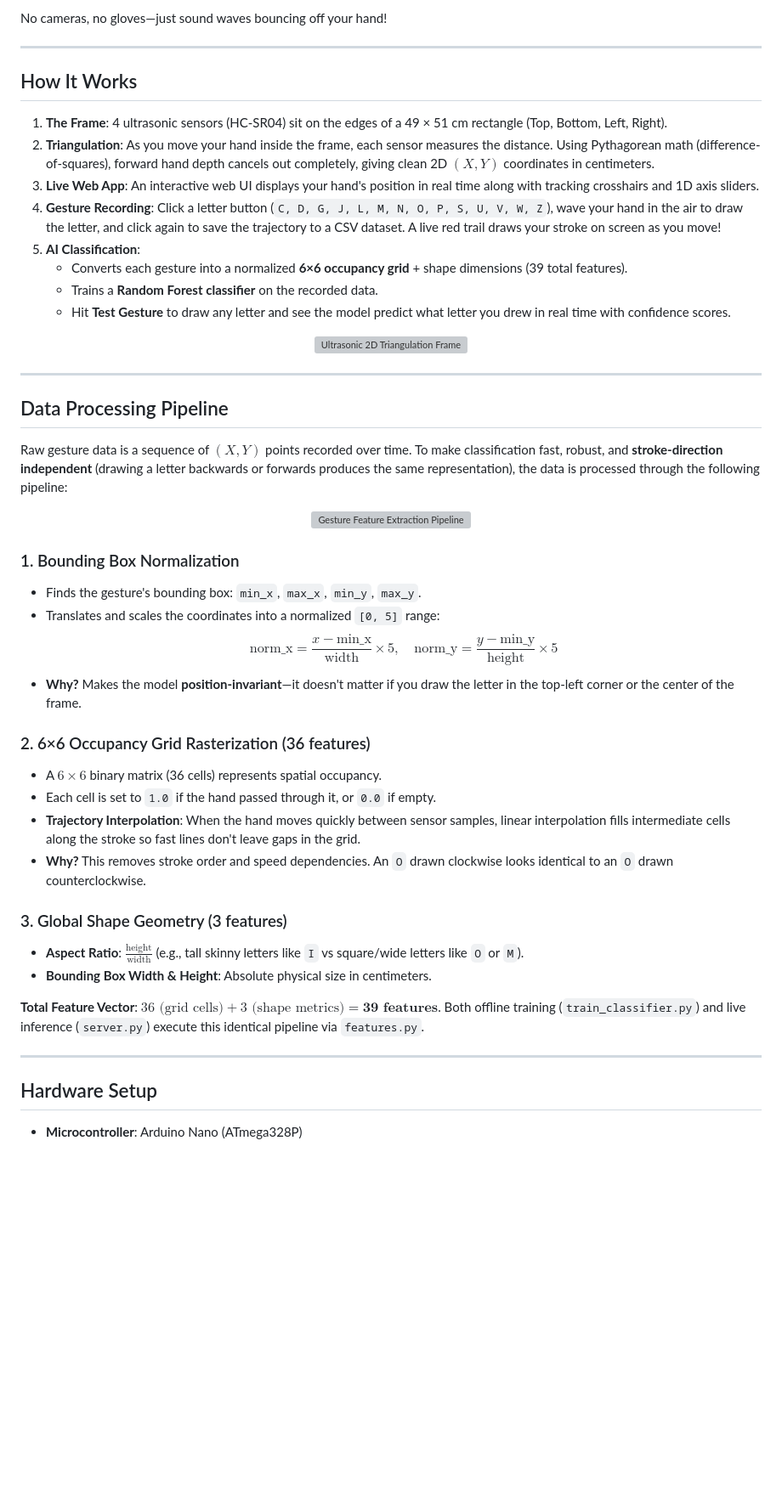
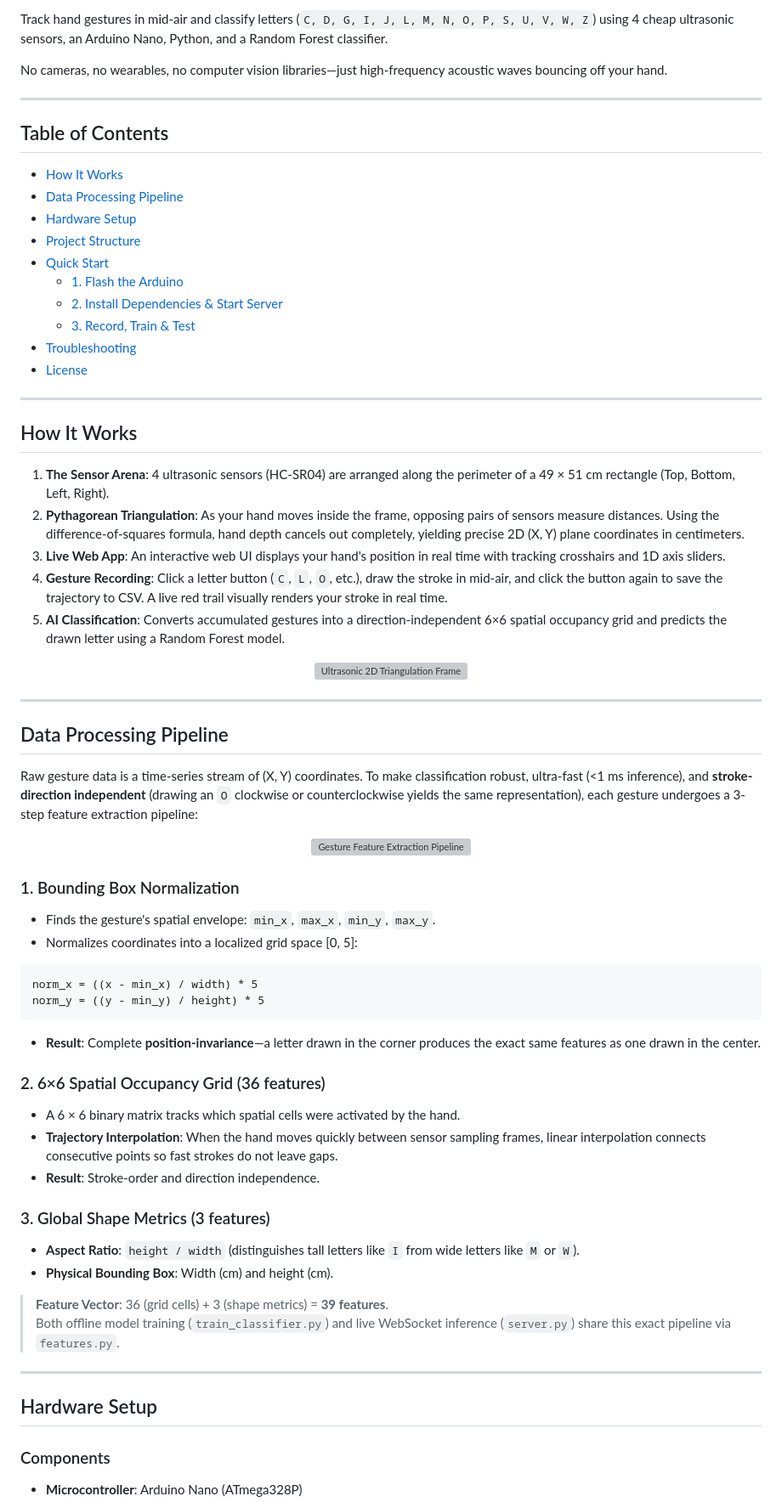
Before and after one commit to imivi/distance-sensor-hand-tracker, a Markdown page: README.md, the part around one of its changes. Shown at 85% size. Drawn GitHub-style; blank space fills up the shorter version; grey boxes are pictures that could not be loaded.

````diff
--- a/README.md
+++ b/README.md
@@ -4,18 +10,31 @@ Track hand gestures in mid-air and classify letters (`C, L, O, Z, S, U, V`) usin
 
-No cameras, no gloves—just sound waves bouncing off your hand!
+Track hand gestures in mid-air and classify letters (`C, D, G, I, J, L, M, N, O, P, S, U, V, W, Z`) using 4 cheap ultrasonic sensors, an Arduino Nano, Python, and a Random Forest classifier.
+
+No cameras, no wearables, no computer vision libraries—just high-frequency acoustic waves bouncing off your hand.
+
+---
+
+## Table of Contents
+- [How It Works](#how-it-works)
+- [Data Processing Pipeline](#data-processing-pipeline)
+- [Hardware Setup](#hardware-setup)
+- [Project Structure](#project-structure)
+- [Quick Start](#quick-start)
+  - [1. Flash the Arduino](#1-flash-the-arduino)
+  - [2. Install Dependencies & Start Server](#2-install-dependencies--start-server)
+  - [3. Record, Train & Test](#3-record-train--test)
+- [Troubleshooting](#troubleshooting)
+- [License](#license)
 
 ---
 
 ## How It Works
 
-1. **The Frame**: 4 ultrasonic sensors (HC-SR04) sit on the edges of a 49 × 51 cm rectangle (Top, Bottom, Left, Right).
-2. **Triangulation**: As you move your hand inside the frame, each sensor measures the distance. Using Pythagorean math (difference-of-squares), forward hand depth cancels out completely, giving clean 2D $(X, Y)$ coordinates in centimeters.
-3. **Live Web App**: An interactive web UI displays your hand's position in real time along with tracking crosshairs and 1D axis sliders.
-4. **Gesture Recording**: Click a letter button (`C, D, G, J, L, M, N, O, P, S, U, V, W, Z`), wave your hand in the air to draw the letter, and click again to save the trajectory to a CSV dataset. A live red trail draws your stroke on screen as you move!
-5. **AI Classification**:
-   - Converts each gesture into a normalized **6×6 occupancy grid** + shape dimensions (39 total features).
-   - Trains a **Random Forest classifier** on the recorded data.
-   - Hit **Test Gesture** to draw any letter and see the model predict what letter you drew in real time with confidence scores.
+1. **The Sensor Arena**: 4 ultrasonic sensors (HC-SR04) are arranged along the perimeter of a 49 × 51 cm rectangle (Top, Bottom, Left, Right).
+2. **Pythagorean Triangulation**: As your hand moves inside the frame, opposing pairs of sensors measure distances. Using the difference-of-squares formula, hand depth cancels out completely, yielding precise 2D (X, Y) plane coordinates in centimeters.
+3. **Live Web App**: An interactive web UI displays your hand's position in real time with tracking crosshairs and 1D axis sliders.
+4. **Gesture Recording**: Click a letter button (`C`, `L`, `O`, etc.), draw the stroke in mid-air, and click the button again to save the trajectory to CSV. A live red trail visually renders your stroke in real time.
+5. **AI Classification**: Converts accumulated gestures into a direction-independent 6×6 spatial occupancy grid and predicts the drawn letter using a Random Forest model.
 
 <p align="center">
   <img src="docs/assets/hardware_triangulation.svg" alt="Ultrasonic 2D Triangulation Frame" width="700"/>
@@ -25,32 +44,38 @@ No cameras, no gloves—just sound waves bouncing off your hand!
 
 ## Data Processing Pipeline
 
-Raw gesture data is a sequence of $(X, Y)$ points recorded over time. To make classification fast, robust, and **stroke-direction independent** (drawing a letter backwards or forwards produces the same representation), the data is processed through the following pipeline:
+Raw gesture data is a time-series stream of (X, Y) coordinates. To make classification robust, ultra-fast (<1 ms inference), and **stroke-direction independent** (drawing an `O` clockwise or counterclockwise yields the same representation), each gesture undergoes a 3-step feature extraction pipeline:
 
 <p align="center">
   <img src="docs/assets/feature_pipeline.svg" alt="Gesture Feature Extraction Pipeline" width="850"/>
 </p>
 
 ### 1. Bounding Box Normalization
-* Finds the gesture's bounding box: `min_x`, `max_x`, `min_y`, `max_y`.
-* Translates and scales the coordinates into a normalized `[0, 5]` range:
-  $$\text{norm\_x} = \frac{x - \text{min\_x}}{\text{width}} \times 5, \quad \text{norm\_y} = \frac{y - \text{min\_y}}{\text{height}} \times 5$$
-* **Why?** Makes the model **position-invariant**—it doesn't matter if you draw the letter in the top-left corner or the center of the frame.
+* Finds the gesture's spatial envelope: `min_x`, `max_x`, `min_y`, `max_y`.
+* Normalizes coordinates into a localized grid space [0, 5]:
 
-### 2. 6×6 Occupancy Grid Rasterization (36 features)
-* A $6 \times 6$ binary matrix (36 cells) represents spatial occupancy.
-* Each cell is set to `1.0` if the hand passed through it, or `0.0` if empty.
-* **Trajectory Interpolation**: When the hand moves quickly between sensor samples, linear interpolation fills intermediate cells along the stroke so fast lines don't leave gaps in the grid.
-* **Why?** This removes stroke order and speed dependencies. An `O` drawn clockwise looks identical to an `O` drawn counterclockwise.
+```text
+norm_x = ((x - min_x) / width) * 5
+norm_y = ((y - min_y) / height) * 5
+```
 
-### 3. Global Shape Geometry (3 features)
-* **Aspect Ratio**: $\frac{\text{height}}{\text{width}}$ (e.g., tall skinny letters like `I` vs square/wide letters like `O` or `M`).
-* **Bounding Box Width & Height**: Absolute physical size in centimeters.
+* **Result**: Complete **position-invariance**—a letter drawn in the corner produces the exact same features as one drawn in the center.
 
-**Total Feature Vector**: $36 \text{ (grid cells)} + 3 \text{ (shape metrics)} = \mathbf{39 \text{ features}}$. Both offline training (`train_classifier.py`) and live inference (`server.py`) execute this identical pipeline via `features.py`.
+### 2. 6×6 Spatial Occupancy Grid (36 features)
+* A 6 × 6 binary matrix tracks which spatial cells were activated by the hand.
+* **Trajectory Interpolation**: When the hand moves quickly between sensor sampling frames, linear interpolation connects consecutive points so fast strokes do not leave gaps.
+* **Result**: Stroke-order and direction independence.
+
+### 3. Global Shape Metrics (3 features)
+* **Aspect Ratio**: `height / width` (distinguishes tall letters like `I` from wide letters like `M` or `W`).
+* **Physical Bounding Box**: Width (cm) and height (cm).
+
+> **Feature Vector**: 36 (grid cells) + 3 (shape metrics) = **39 features**.
+> Both offline model training (`train_classifier.py`) and live WebSocket inference (`server.py`) share this exact pipeline via `features.py`.
 
 ---
 
 ## Hardware Setup
 
+### Components
 - **Microcontroller**: Arduino Nano (ATmega328P)
````
Also changed, not shown: other parts of README.md (+81 -13 lines).
